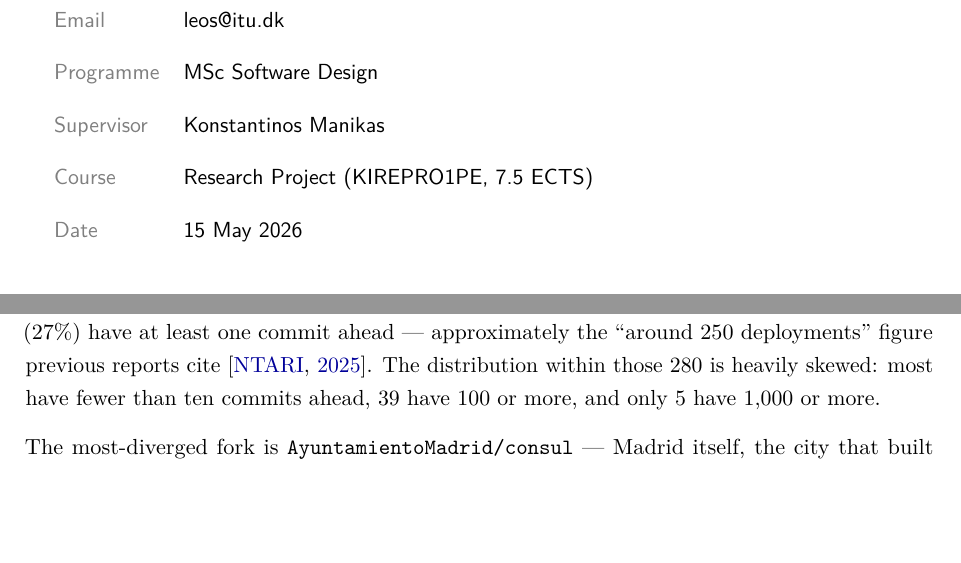
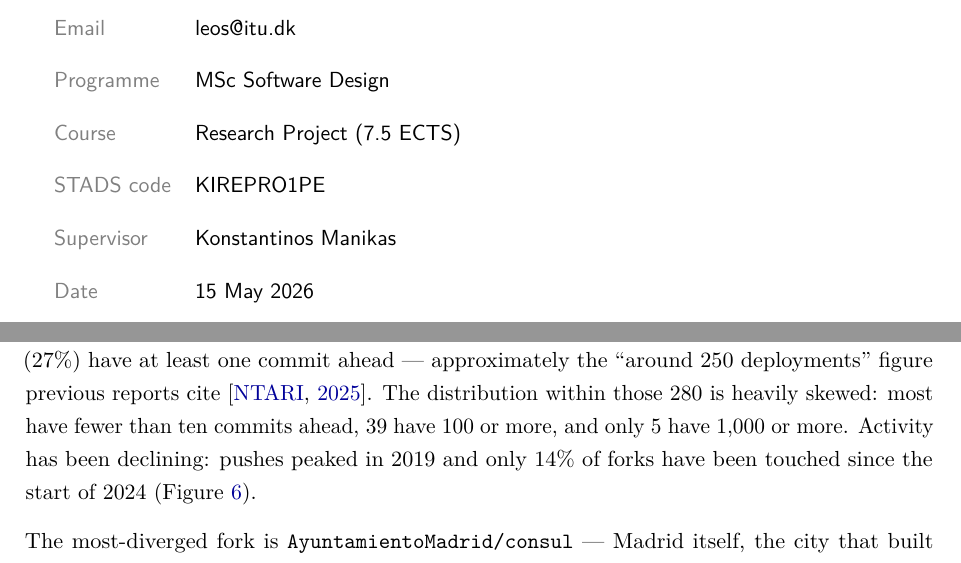
Before and after one commit to leosakharoff/democracy-stack-paper, a LaTeX paper (main.tex): two parts of pages 1 and 21 of 32, joined at a grey line, cut so that both start at the same text, the shorter picture padded with empty space. Compiled offline with pdfLaTeX.

Commit message:
Final pass: add STADS code row to title page; reference Consul fork-activity figure

```diff
--- a/main.tex
+++ b/main.tex
@@ -104,8 +104,9 @@
 \textsf{\textcolor{gray}{Author}}      & \textsf{Leo William Engholm Sakharov} \\
 \textsf{\textcolor{gray}{Email}}       & \textsf{leos@itu.dk} \\
 \textsf{\textcolor{gray}{Programme}}   & \textsf{MSc Software Design} \\
+\textsf{\textcolor{gray}{Course}}      & \textsf{Research Project (7.5 ECTS)} \\
+\textsf{\textcolor{gray}{STADS code}}  & \textsf{KIREPRO1PE} \\
 \textsf{\textcolor{gray}{Supervisor}}  & \textsf{Konstantinos Manikas} \\
-\textsf{\textcolor{gray}{Course}}      & \textsf{Research Project (KIREPRO1PE, 7.5 ECTS)} \\
 \textsf{\textcolor{gray}{Date}}        & \textsf{15 May 2026} \\
 \end{tabular}
 \end{flushleft}
@@ -471,7 +472,7 @@ The Consul Democracy Foundation was founded in 2019 as a Dutch non-profit \citep
 The Foundation is funded by a patchwork: a single municipal sponsor (the City of Munich at EUR~20{,}000 per year), EU project grants, private donations, and revenue contributions from Certified Tech Partners \citep{linaker2025consul}. The Foundation does not commission core development directly; it cannot afford to. Municipalities procure Consul deployments from certified suppliers, but the architecture means much customisation happens inside the deployer's own fork rather than as a returnable contribution. \citet{linaker2025consul} report that contributions ``come largely from certified service suppliers, with fewer contributions from local governments and NGOs'' and that ``many development features rarely merge back to the core codebase due to architectural barriers and fragmentation across installations.''
 
 \paragraph{Fork divergence.}
-We enumerated all forks of \texttt{consuldemocracy/consuldemocracy} via the GitHub API and computed each fork's divergence against upstream master. Of 1{,}030 enumerable forks, 1{,}026 had upstream comparison data. 746 ($73\%$) are unmodified ``stars in fork form''; 280 ($27\%$) have at least one commit ahead --- approximately the ``around 250 deployments'' figure previous reports cite \citep{ntari2025consul}. The distribution within those 280 is heavily skewed: most have fewer than ten commits ahead, 39 have 100 or more, and only 5 have 1{,}000 or more.
+We enumerated all forks of \texttt{consuldemocracy/consuldemocracy} via the GitHub API and computed each fork's divergence against upstream master. Of 1{,}030 enumerable forks, 1{,}026 had upstream comparison data. 746 ($73\%$) are unmodified ``stars in fork form''; 280 ($27\%$) have at least one commit ahead --- approximately the ``around 250 deployments'' figure previous reports cite \citep{ntari2025consul}. The distribution within those 280 is heavily skewed: most have fewer than ten commits ahead, 39 have 100 or more, and only 5 have 1{,}000 or more. Activity has been declining: pushes peaked in 2019 and only $14\%$ of forks have been touched since the start of 2024 (Figure~\ref{fig:consul-forks}).
 
 The most-diverged fork is \texttt{AyuntamientoMadrid/consul} --- Madrid itself, the city that built Consul. It sits 12{,}725 commits ahead of upstream and 11{,}540 behind, last pushed 2023-05-23. The originating city therefore maintained a separate copy that drifted far from upstream and was eventually abandoned. This does not prove that the architecture alone caused the divergence, but it shows that even the originator ended up using the fork pattern that the platform made easiest. Plotted in Figure~\ref{fig:consul-divergence}, three quadrants are populated and one is conspicuously empty: 280 ahead-and-behind silos (top-right), 745 behind-only dormant copies (bottom-right), 1 in-sync fork (bottom-left), and zero ahead-only forks (top-left). The empty top-left is the diagnostic signal --- no fork keeps up with upstream while also adding local work.
 
```
Also changed, not shown: LeoSakharov_ResearchProject_KIREPRO1PE_2026.pdf.
